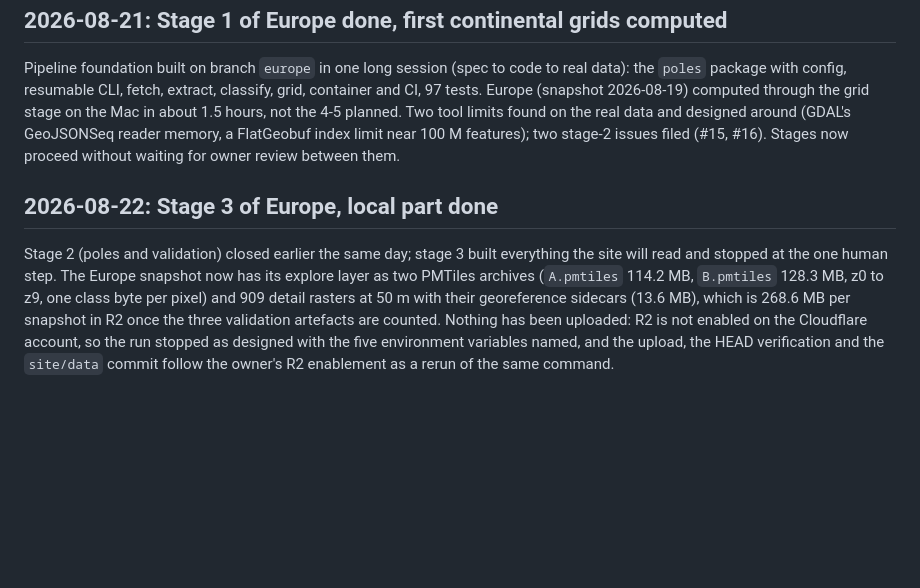
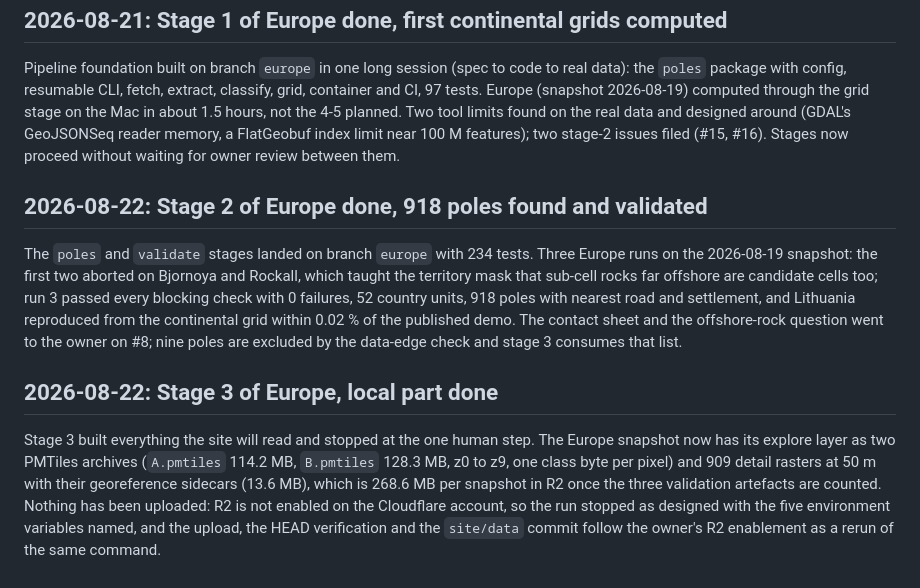
Before and after one commit to donataskasp/poles-of-remoteness, a Markdown page: docs/LOG.md, the part around the change. GitHub-like rendering; blank space fills up the shorter version.

Commit message:
LOG: the missing stage-2 entry

```diff
--- a/docs/LOG.md
+++ b/docs/LOG.md
@@ -34,6 +34,10 @@ Third session of the day, the first in the dedicated `claude-poles` session with
 
 Pipeline foundation built on branch `europe` in one long session (spec to code to real data): the `poles` package with config, resumable CLI, fetch, extract, classify, grid, container and CI, 97 tests. Europe (snapshot 2026-08-19) computed through the grid stage on the Mac in about 1.5 hours, not the 4-5 planned. Two tool limits found on the real data and designed around (GDAL's GeoJSONSeq reader memory, a FlatGeobuf index limit near 100 M features); two stage-2 issues filed (#15, #16). Stages now proceed without waiting for owner review between them.
 
+## 2026-08-22: Stage 2 of Europe done, 918 poles found and validated
+
+The `poles` and `validate` stages landed on branch `europe` with 234 tests. Three Europe runs on the 2026-08-19 snapshot: the first two aborted on Bjornoya and Rockall, which taught the territory mask that sub-cell rocks far offshore are candidate cells too; run 3 passed every blocking check with 0 failures, 52 country units, 918 poles with nearest road and settlement, and Lithuania reproduced from the continental grid within 0.02 % of the published demo. The contact sheet and the offshore-rock question went to the owner on #8; nine poles are excluded by the data-edge check and stage 3 consumes that list.
+
 ## 2026-08-22: Stage 3 of Europe, local part done
 
-Stage 2 (poles and validation) closed earlier the same day; stage 3 built everything the site will read and stopped at the one human step. The Europe snapshot now has its explore layer as two PMTiles archives (`A.pmtiles` 114.2 MB, `B.pmtiles` 128.3 MB, z0 to z9, one class byte per pixel) and 909 detail rasters at 50 m with their georeference sidecars (13.6 MB), which is 268.6 MB per snapshot in R2 once the three validation artefacts are counted. Nothing has been uploaded: R2 is not enabled on the Cloudflare account, so the run stopped as designed with the five environment variables named, and the upload, the HEAD verification and the `site/data` commit follow the owner's R2 enablement as a rerun of the same command.
+Stage 3 built everything the site will read and stopped at the one human step. The Europe snapshot now has its explore layer as two PMTiles archives (`A.pmtiles` 114.2 MB, `B.pmtiles` 128.3 MB, z0 to z9, one class byte per pixel) and 909 detail rasters at 50 m with their georeference sidecars (13.6 MB), which is 268.6 MB per snapshot in R2 once the three validation artefacts are counted. Nothing has been uploaded: R2 is not enabled on the Cloudflare account, so the run stopped as designed with the five environment variables named, and the upload, the HEAD verification and the `site/data` commit follow the owner's R2 enablement as a rerun of the same command.
```
